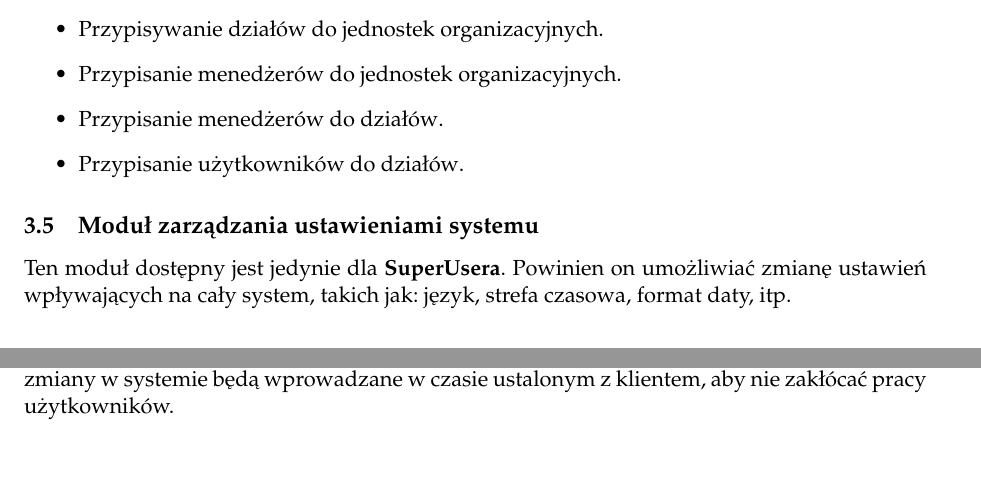
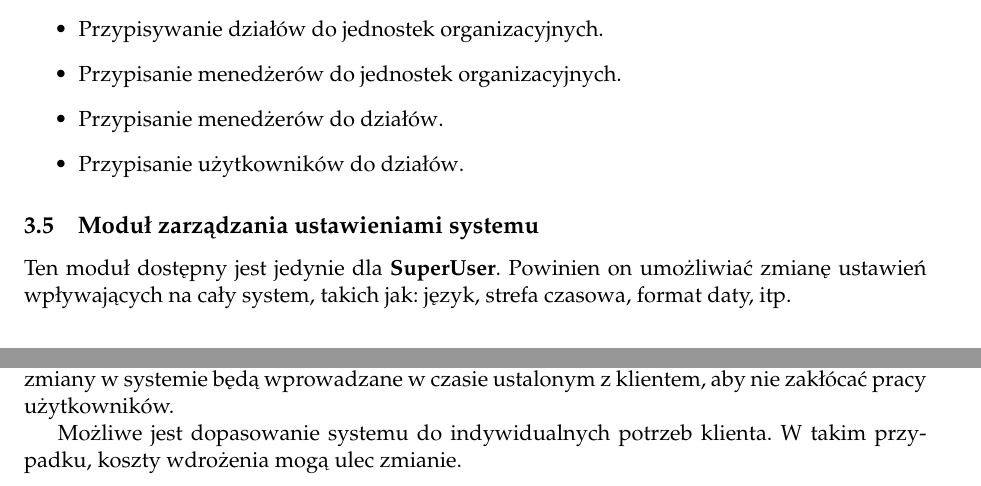
Before and after one commit to p-marcol/WMS_System, a LaTeX document (WMS_Docs/topic_analysis/pl.topic_analysis.tex): two parts of pages 7 and 8 of 8, joined at a grey line, cut so that both start at the same text. Compiled offline with pdfLaTeX.

Commit message:
zmiany w wymaganiach

```diff
--- a/WMS_Docs/topic_analysis/pl.topic_analysis.tex
+++ b/WMS_Docs/topic_analysis/pl.topic_analysis.tex
@@ -271,7 +271,7 @@ Moduł jest odpowiedzialny za zarządzanie strukturą organizacyjną firmy. Dost
 
 \subsection{Moduł zarządzania ustawieniami systemu}
 
-Ten moduł dostępny jest jedynie dla \textbf{SuperUsera}. Powinien on umożliwiać zmianę ustawień wpływających na cały system, takich jak: język, strefa czasowa, format daty, itp.
+Ten moduł dostępny jest jedynie dla \textbf{SuperUser}. Powinien on umożliwiać zmianę ustawień wpływających na cały system, takich jak: język, strefa czasowa, format daty, itp.
 
 \section{Wymagania niefunkcjonalne}
 
@@ -297,4 +297,6 @@ Dane użytkowników przechowywane są w bazie danych. Wszelkie dane wrażliwe s
 
 System będzie dostępny w formie aplikacji webowej oraz mobilnej. Wdrożenie systemu będzie odbywać się etapami, zgodnie z harmonogramem ustalonym przez producenta. Wszelkie zmiany w systemie będą wprowadzane w czasie ustalonym z klientem, aby nie zakłócać pracy użytkowników.
 
+Możliwe jest dopasowanie systemu do indywidualnych potrzeb klienta. W takim przypadku, koszty wdrożenia mogą ulec zmianie.
+
 \end{document}
```
Also changed, not shown: WMS_Docs/topic_analysis/pl.topic_analysis.pdf, WMS_Docs/topic_analysis/pl.topic_analysis.tex (2 more changed lines).
